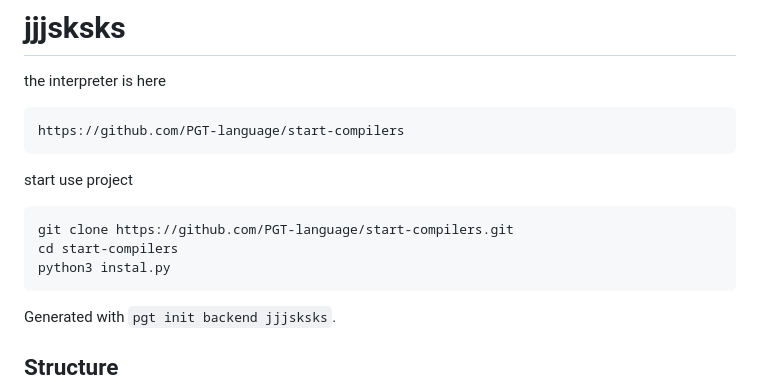
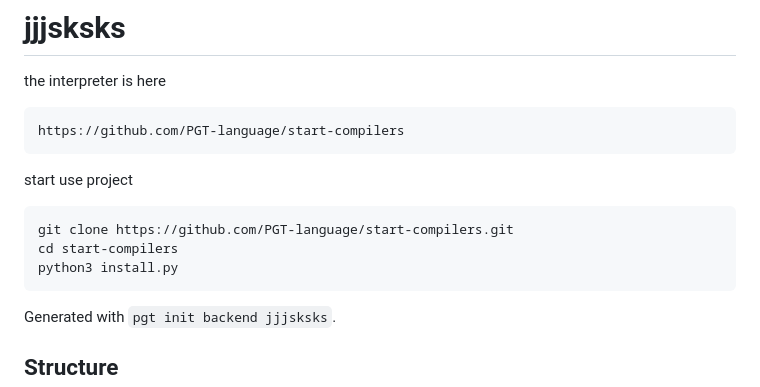
Before and after one commit to pablaofficeal/pgt-pet-project, a Markdown page: README.md, the part around the change. GitHub-like rendering.

````diff
--- a/README.md
+++ b/README.md
@@ -11,7 +11,7 @@ start use project
 ```
 git clone https://github.com/PGT-language/start-compilers.git
 cd start-compilers
-python3 instal.py
+python3 install.py
 ```
 
 Generated with `pgt init backend jjjsksks`.
````
